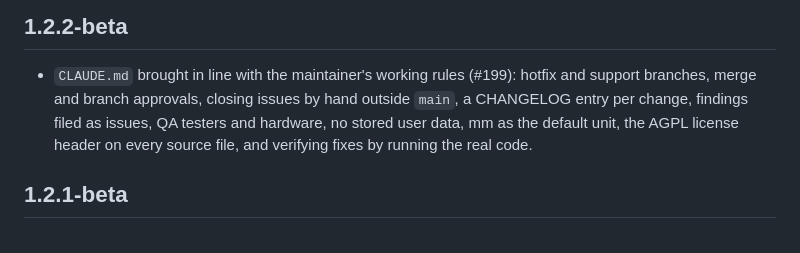
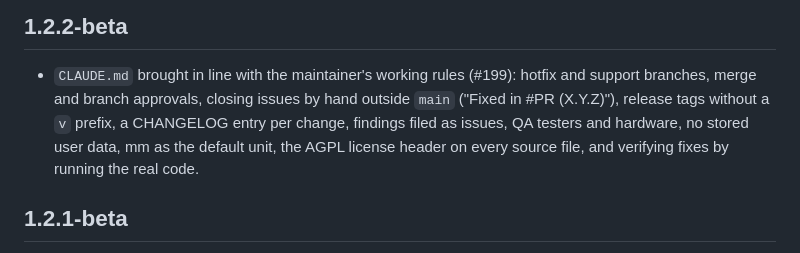
Before and after one commit to cyvaquero/plate-nester, a Markdown page: CHANGELOG.md, the part around the change. GitHub-like rendering.

Commit message:
docs: close issues by hand with "Fixed in #PR (X.Y.Z)", no v prefix (#199, 1.2.2-beta)
Co-Authored-By: Claude Opus 5.5 <noreply@anthropic.com>

```diff
--- a/CHANGELOG.md
+++ b/CHANGELOG.md
@@ -7,8 +7,9 @@ a major rewrite of what the app does or how it works.
 ## 1.2.2-beta
 
 - `CLAUDE.md` brought in line with the maintainer's working rules (#199): hotfix and support branches, merge and branch
-  approvals, closing issues by hand outside `main`, a CHANGELOG entry per change, findings filed as issues, QA testers
-  and hardware, no stored user data, mm as the default unit, the AGPL license header on every source file, and verifying fixes by running the real code.
+  approvals, closing issues by hand outside `main` ("Fixed in #PR (X.Y.Z)"), release tags without a `v` prefix, a
+  CHANGELOG entry per change, findings filed as issues, QA testers and hardware, no stored user data, mm as the default
+  unit, the AGPL license header on every source file, and verifying fixes by running the real code.
 
 ## 1.2.1-beta
 
```
Also changed, not shown: CLAUDE.md (+3 -2 lines), RELEASING.md (+2 -2 lines).
